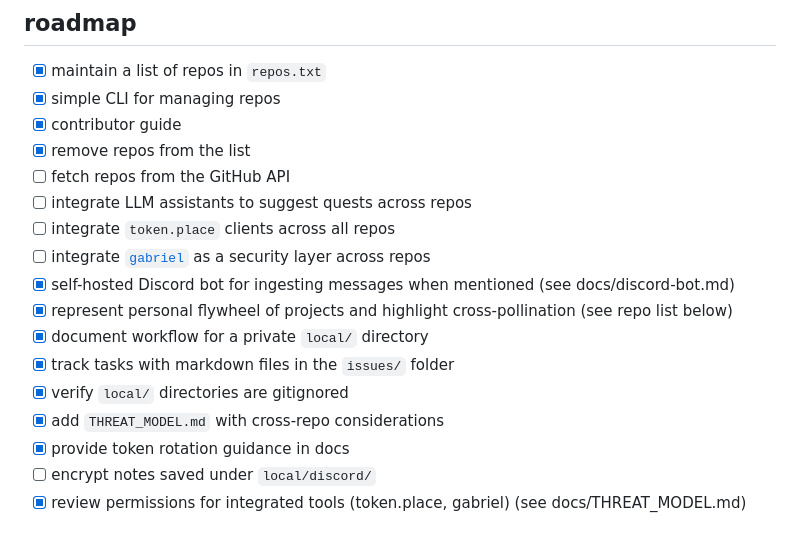
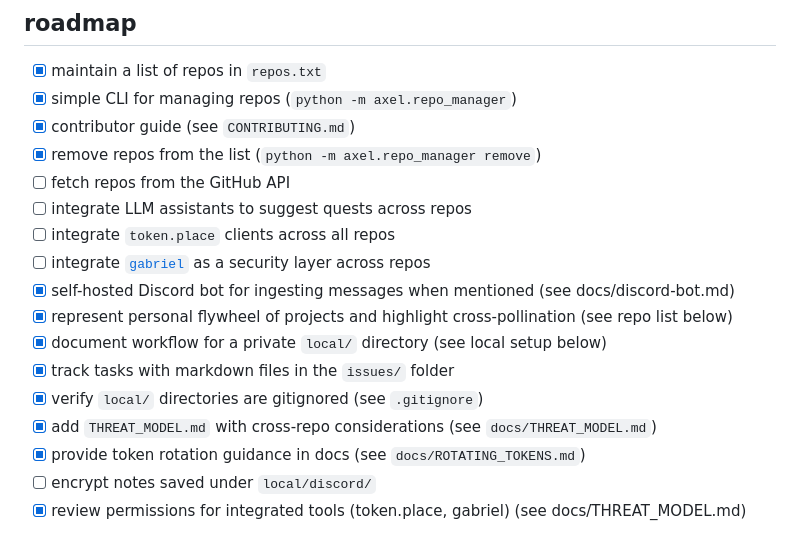
Before and after one commit to futuroptimist/axel, a Markdown page: README.md, the part around the change. Drawn GitHub-style.

Commit message:
📝 : – clarify roadmap notes
What: point roadmap items to related docs\nWhy: make completed tasks easier to audit\nHow: flake8 axel tests && pytest --cov=axel --cov=tests && pre-commit run --all-files\nRefs: #0000

```diff
--- a/README.md
+++ b/README.md
@@ -10,20 +10,20 @@ axel helps organize short, medium and long term goals using chat, reasoning and
 
 ## roadmap
 - [x] maintain a list of repos in `repos.txt`
-- [x] simple CLI for managing repos
-- [x] contributor guide
-- [x] remove repos from the list
+- [x] simple CLI for managing repos (`python -m axel.repo_manager`)
+- [x] contributor guide (see `CONTRIBUTING.md`)
+- [x] remove repos from the list (`python -m axel.repo_manager remove`)
 - [ ] fetch repos from the GitHub API
 - [ ] integrate LLM assistants to suggest quests across repos
 - [ ] integrate `token.place` clients across all repos
 - [ ] integrate [`gabriel`](https://github.com/futuroptimist/gabriel) as a security layer across repos
 - [x] self-hosted Discord bot for ingesting messages when mentioned (see docs/discord-bot.md)
 - [x] represent personal flywheel of projects and highlight cross-pollination (see repo list below)
-- [x] document workflow for a private `local/` directory
+- [x] document workflow for a private `local/` directory (see local setup below)
 - [x] track tasks with markdown files in the `issues/` folder
-- [x] verify `local/` directories are gitignored
-- [x] add `THREAT_MODEL.md` with cross-repo considerations
-- [x] provide token rotation guidance in docs
+- [x] verify `local/` directories are gitignored (see `.gitignore`)
+- [x] add `THREAT_MODEL.md` with cross-repo considerations (see `docs/THREAT_MODEL.md`)
+- [x] provide token rotation guidance in docs (see `docs/ROTATING_TOKENS.md`)
 - [ ] encrypt notes saved under `local/discord/`
 - [x] review permissions for integrated tools (token.place, gabriel) (see docs/THREAT_MODEL.md)
 
```
